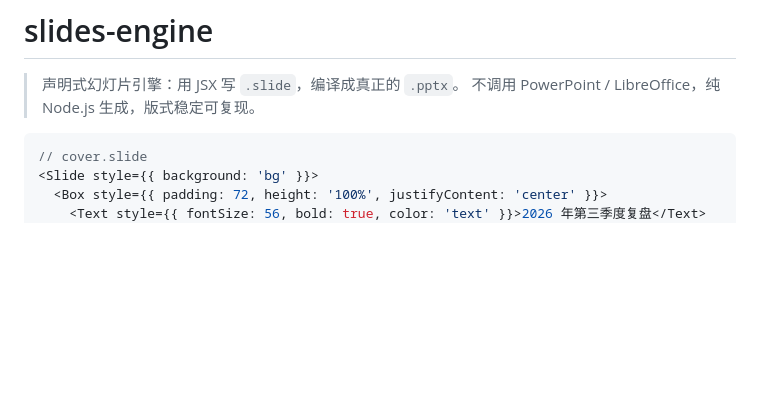
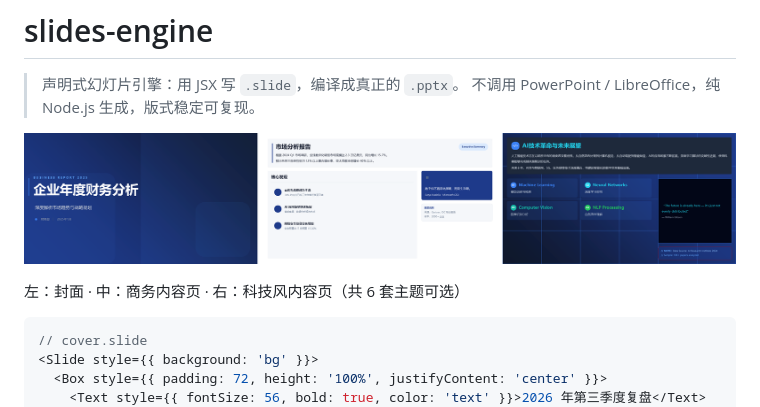
Before and after one commit to xiaofengchuilai/slides-engine, a Markdown page: README.md, the part around the change. Rendered like a GitHub page; pictures changed too: docs/images/preview.png (added); blank space fills up the shorter version.

Commit message:
docs: 添加效果预览图到 README 首屏

````diff
--- a/README.md
+++ b/README.md
@@ -2,6 +2,10 @@
 
 > 声明式幻灯片引擎：用 JSX 写 `.slide`，编译成真正的 `.pptx`。
 > 不调用 PowerPoint / LibreOffice，纯 Node.js 生成，版式稳定可复现。
+
+![slides-engine 效果预览](docs/images/preview.png)
+
+左：封面 · 中：商务内容页 · 右：科技风内容页（共 6 套主题可选）
 
 ```jsx
 // cover.slide
````
